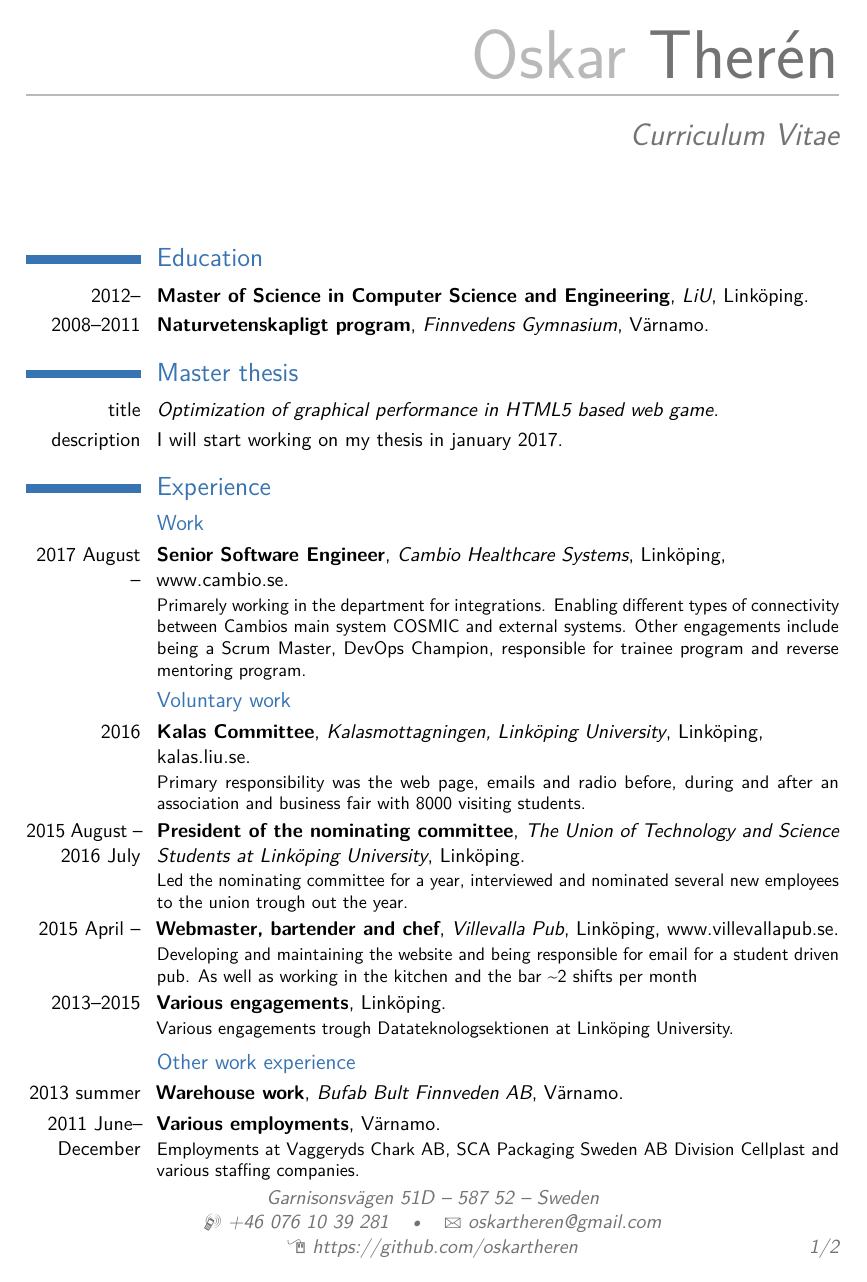
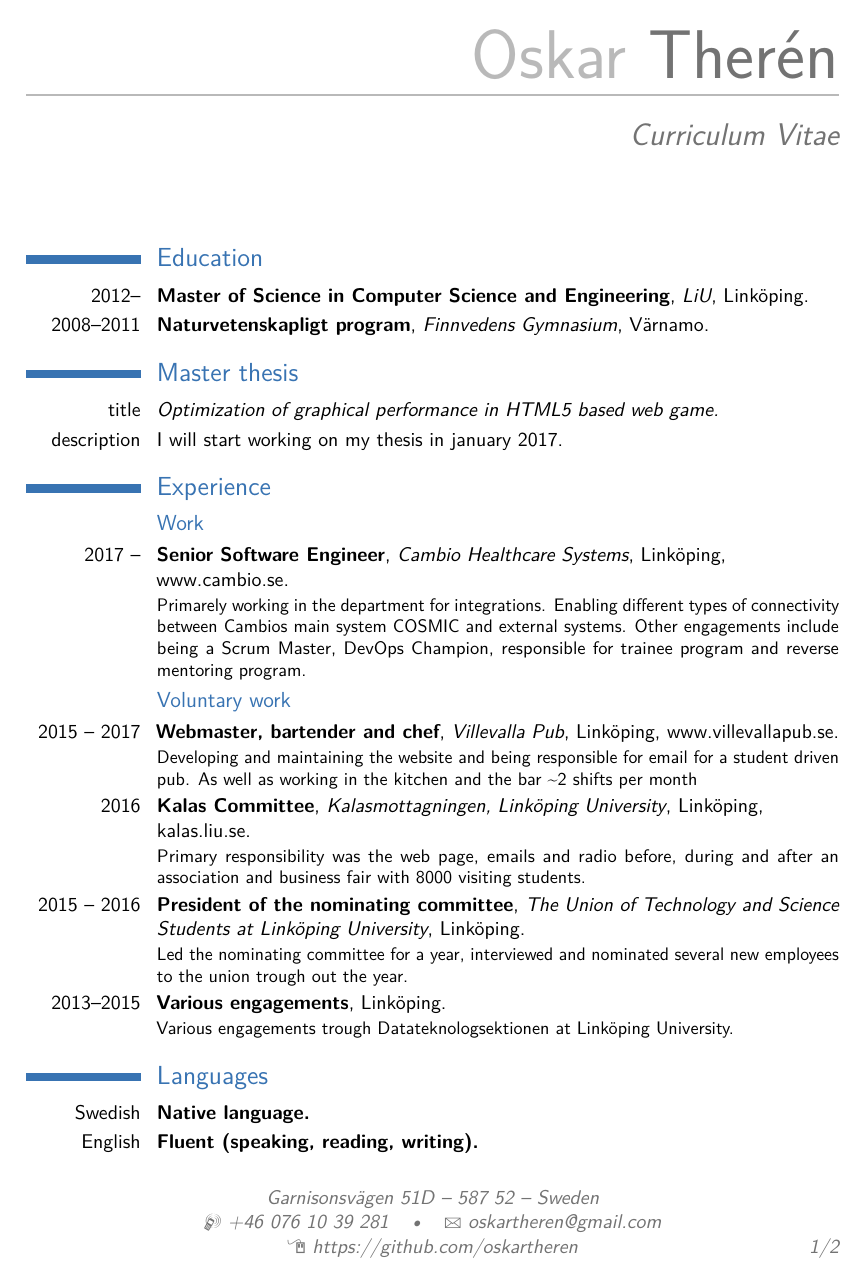
Before and after one commit to oskartheren/CV, a LaTeX CV (cv.tex): page 1 of 2. Compiled offline with pdfLaTeX.

Commit message:
Cleanup
Remove aspects that no longer feels relevant:
- Old work
- Months
Rearrange voluntary work, to sort by end date instead of start date.

```diff
--- a/cv.tex
+++ b/cv.tex
@@ -62,15 +62,13 @@
 
 \section{Experience}
 \subsection{Work}
-\cventry{2017 August --}{Senior Software Engineer}{Cambio Healthcare Systems}{Linköping}{\newline \href{https://www.cambio.se/}{www.cambio.se}}{Primarely working in the department for integrations. Enabling different types of connectivity between Cambios main system COSMIC and external systems. Other engagements include being a Scrum Master, DevOps Champion, responsible for trainee program and reverse mentoring program.}
+\cventry{2017 --}{Senior Software Engineer}{Cambio Healthcare Systems}{Linköping}{\newline \href{https://www.cambio.se/}{www.cambio.se}}{Primarely working in the department for integrations. Enabling different types of connectivity between Cambios main system COSMIC and external systems. Other engagements include being a Scrum Master, DevOps Champion, responsible for trainee program and reverse mentoring program.}
 \subsection{Voluntary work}
+\cventry{2015 -- 2017}{Webmaster, bartender and chef}{Villevalla Pub}{Linköping}{\href{https://www.villevallapub.se/}{www.villevallapub.se}}{Developing and maintaining the website and being responsible for email for a student driven pub. As well as working in the kitchen and the bar \textasciitilde 2 shifts per month}
 \cventry{2016}{Kalas Committee}{Kalasmottagningen, Linköping University}{Linköping}{\newline \href{http://kalas.liu.se/}{kalas.liu.se}}{Primary responsibility was the web page, emails and radio before, during and after an association and business fair with 8000 visiting students.}
-\cventry{2015 August -- 2016 July}{President of the nominating committee}{The Union of Technology and Science Students at Linköping University}{Linköping}{}{Led the nominating committee for a year, interviewed and nominated several new employees to the union trough out the year.}
-\cventry{2015 April --}{Webmaster, bartender and chef}{Villevalla Pub}{Linköping}{\href{https://www.villevallapub.se/}{www.villevallapub.se}}{Developing and maintaining the website and being responsible for email for a student driven pub. As well as working in the kitchen and the bar \textasciitilde 2 shifts per month}
+\cventry{2015 -- 2016}{President of the nominating committee}{The Union of Technology and Science Students at Linköping University}{Linköping}{}{Led the nominating committee for a year, interviewed and nominated several new employees to the union trough out the year.}
+
 \cventry{2013--2015}{Various engagements}{}{Linköping}{}{Various engagements trough Datateknologsektionen at Linköping University.}
-\subsection{Other work experience}
-\cventry{2013 summer}{Warehouse work}{Bufab Bult Finnveden AB}{Värnamo}{}{}
-\cventry{2011 June--December}{Various employments}{}{Värnamo}{}{Employments at Vaggeryds Chark AB, SCA Packaging Sweden AB Division Cellplast and various staffing companies.}
 \section{Languages}
 \cvitemwithcomment{Swedish}{Native language.}{}
 \cvitemwithcomment{English}{Fluent (speaking, reading, writing).}{}
```
Also changed, not shown: cv.pdf.
